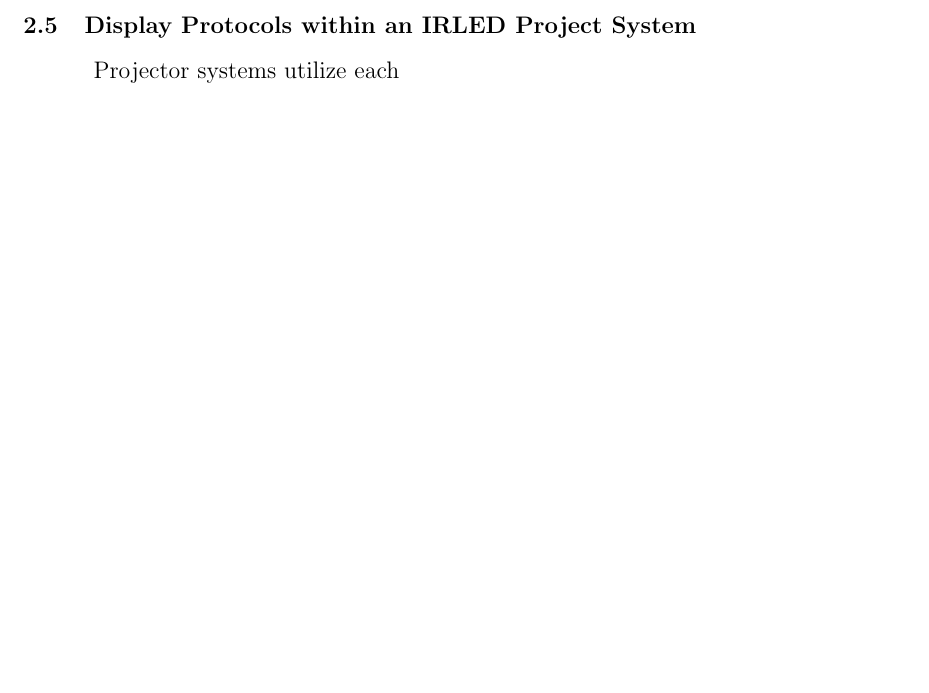
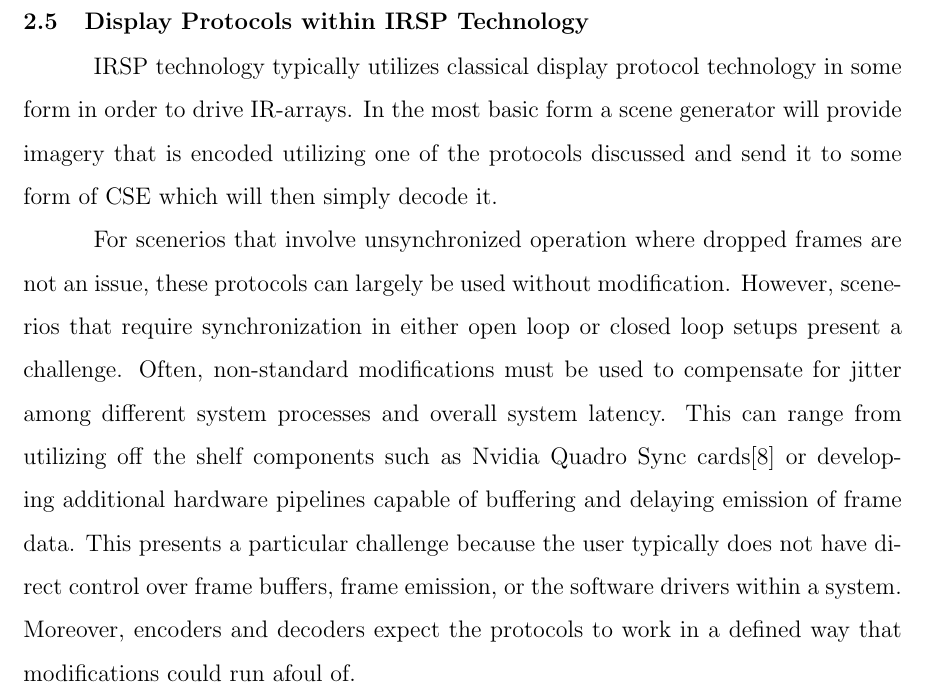
Before and after one commit to snaphat/phd_aaron_landwehr, a LaTeX thesis (_THESIS.tex, which reads text/background.tex): part of page 33 of 67, cut at the place of the change, the shorter picture padded with empty space. Compiled offline with pdfLaTeX; a LaTeX package or settings file that is missing is left out.

Commit message:
Add beginning of sec:displays_within_proj_system

```diff
--- a/text/background.tex
+++ b/text/background.tex
@@ -208,6 +208,9 @@ This chapter discusses relevant background information toward the goal of implem
 
     Section~\ref{sec:displays_within_proj_system}, discusses how these protocols are utilized within an IRLED projector system, briefly highlight the limitations, and . %FIXME: finish this paragraph
 
-\section{Display Protocols within an IRLED Project System}
+\section{Display Protocols within IRSP Technology}
     \label{sec:displays_within_proj_system}
-    Projector systems utilize each
+    % Finally, it discusses how these protocols are utilized within an IRLED project system.
+    IRSP technology typically utilizes classical display protocol technology in some form in order to drive IR-arrays. In the most basic form a scene generator will provide imagery that is encoded utilizing one of the protocols discussed and send it to some form of CSE which will then simply decode it.
+
+    For scenerios that involve unsynchronized operation where dropped frames are not an issue, these protocols can largely be used without modification. However, scenerios that require synchronization in either open loop or closed loop setups present a challenge. Often, non-standard modifications must be used to compensate for jitter among different system processes and overall system latency. This can range from utilizing off the shelf components such as Nvidia Quadro Sync cards\cite{NVIDIAQuadroSync} or developing additional hardware pipelines capable of buffering and delaying emission of frame data. This presents a particular challenge because the user typically does not have direct control over frame buffers, frame emission, or the software drivers within a system. Moreover, encoders and decoders expect the protocols to work in a defined way that modifications could run afoul of.
```
Also changed, not shown: text/background.tex (2 more changed lines).
